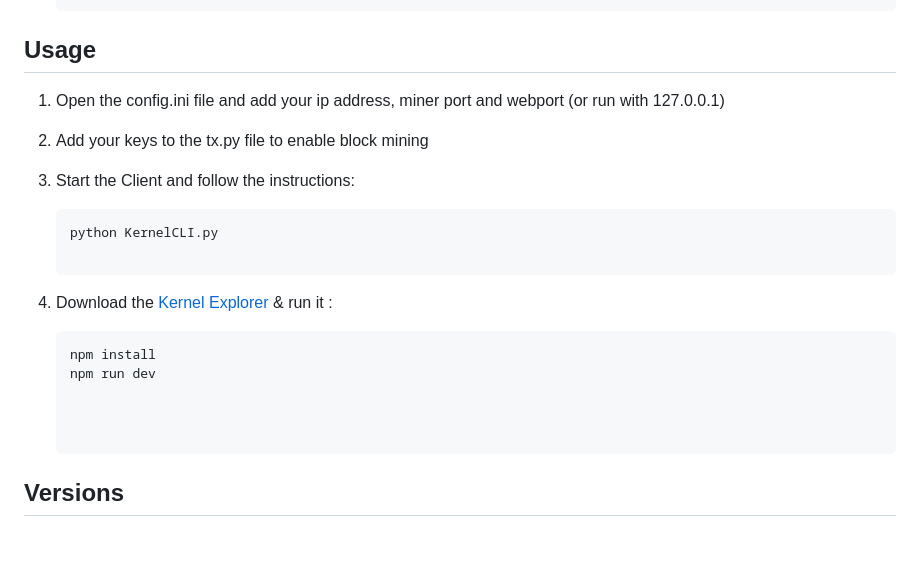
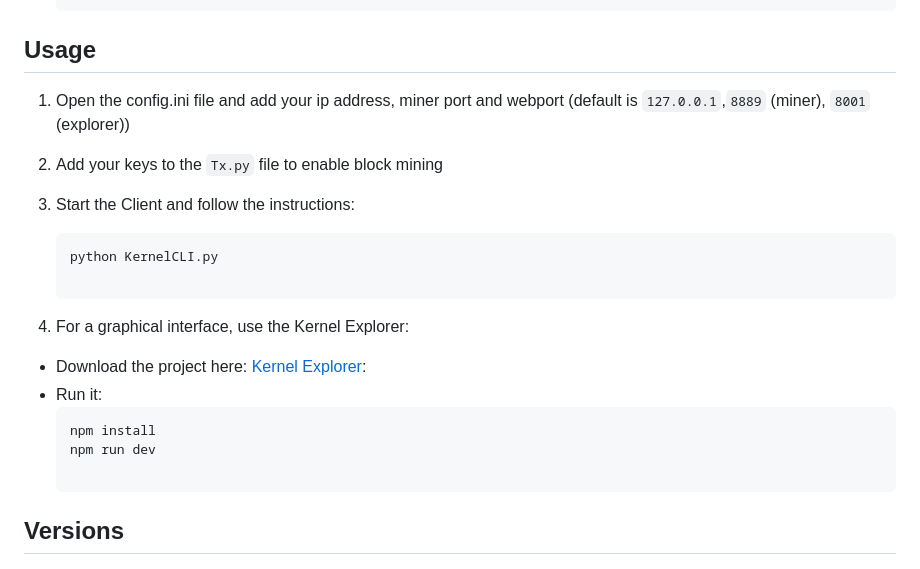
Before and after one commit to 0xnohan/Kernel, a Markdown page: README.md, the part around one of its changes. Drawn GitHub-style; blank space fills up the shorter version.

````diff
--- a/README.md
+++ b/README.md
@@ -75,20 +71,20 @@ Before getting started, ensure you have the following installed:
 
 ## Usage
 
- 1. Open the config.ini file and add your ip address, miner port and webport (or run with 127.0.0.1)
+ 1. Open the config.ini file and add your ip address, miner port and webport (default is `127.0.0.1`,`8889` (miner), `8001` (explorer))
 
- 2. Add your keys to the tx.py file to enable block mining
+ 2. Add your keys to the `Tx.py` file to enable block mining
 
  3. Start the Client and follow the instructions:
     ```bash
     python KernelCLI.py
 
- 4. Download the [Kernel Explorer](https://github.com/0xnohan/KernelExplorer) & run it :
+ 4. For a graphical interface, use the Kernel Explorer:
+  - Download the project here: [Kernel Explorer](https://github.com/0xnohan/KernelExplorer):
+  - Run it:
     ```bash
     npm install
     npm run dev
-
-
 
 ## Versions
 
````
Also changed, not shown: other parts of README.md (+18 -22 lines).
